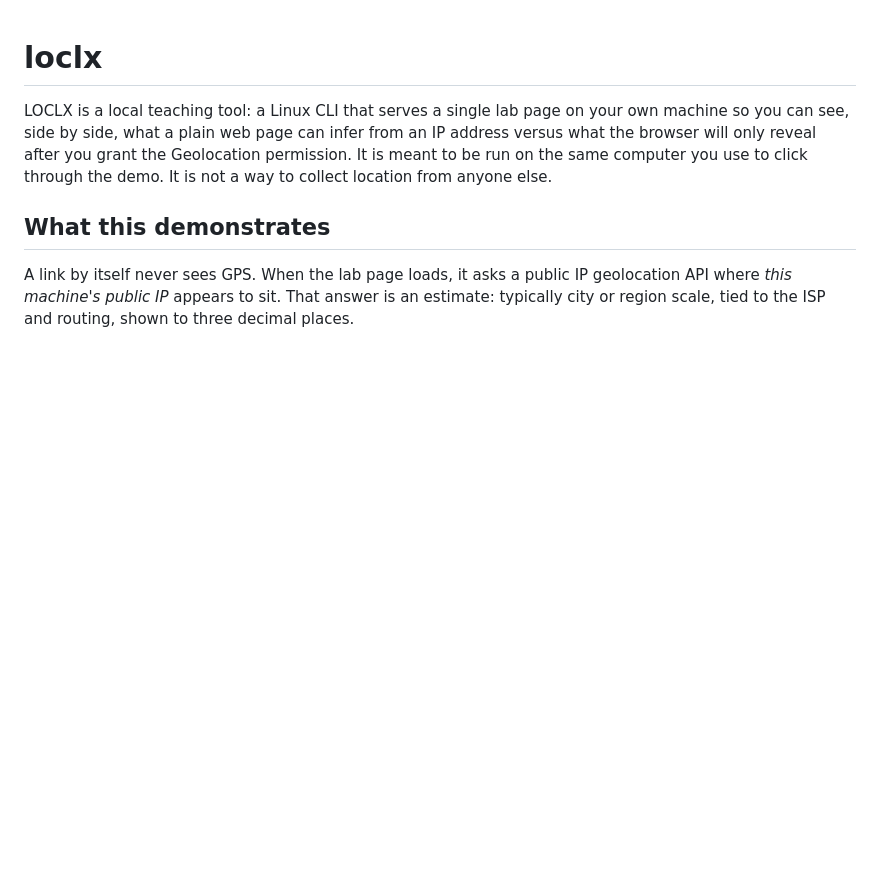
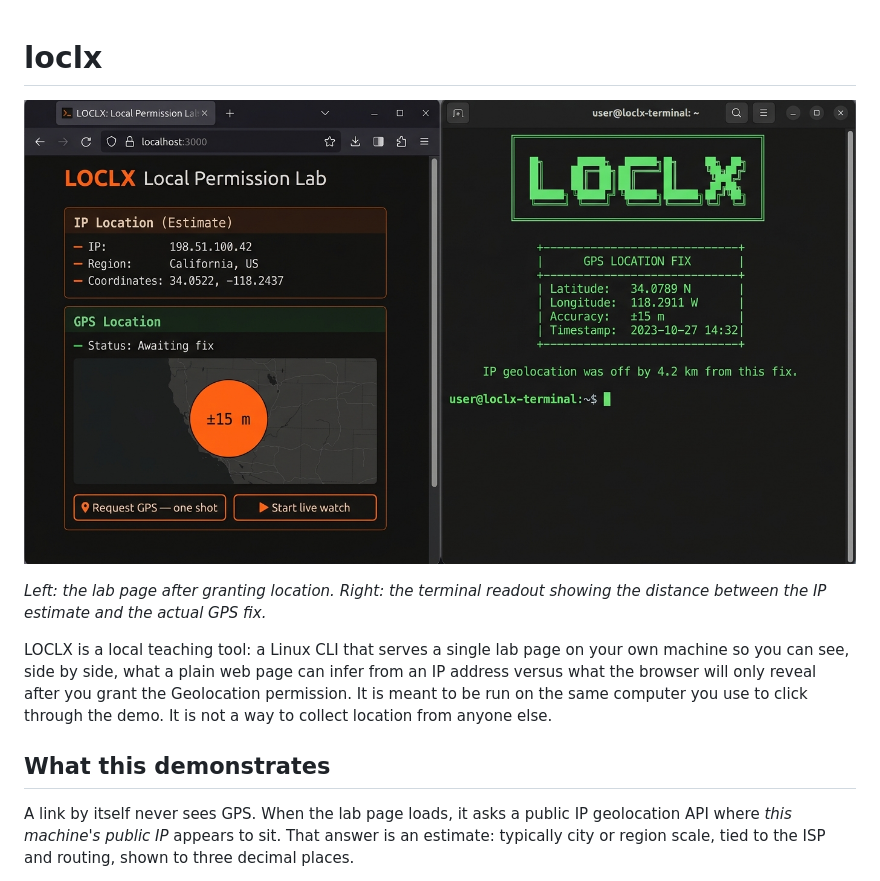
Before and after one commit to chrison7/loclx, a Markdown page: README.md, the part around the change. Rendered like a GitHub page; pictures changed too: docs/screenshot.png (added); blank space fills up the shorter version.

Commit message:
docs: add screenshot and update CI workflows and guard tests

```diff
--- a/README.md
+++ b/README.md
@@ -1,4 +1,8 @@
 # loclx
+
+![loclx lab page and terminal readout](docs/screenshot.png)
+
+*Left: the lab page after granting location. Right: the terminal readout showing the distance between the IP estimate and the actual GPS fix.*
 
 LOCLX is a local teaching tool: a Linux CLI that serves a single lab page on your own machine so you can see, side by side, what a plain web page can infer from an IP address versus what the browser will only reveal after you grant the Geolocation permission. It is meant to be run on the same computer you use to click through the demo. It is not a way to collect location from anyone else.
 
```
Also changed, not shown: 3 other files.
